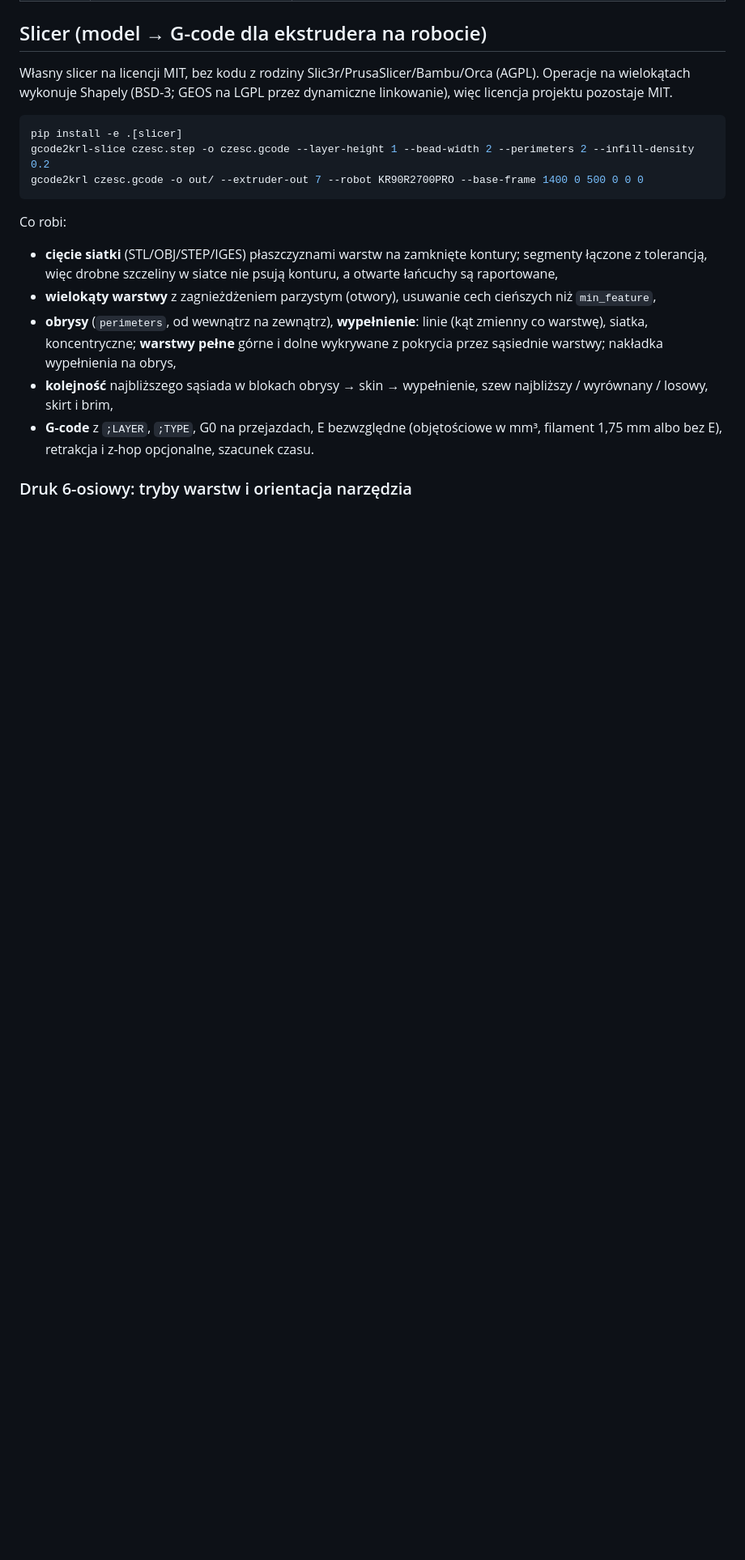
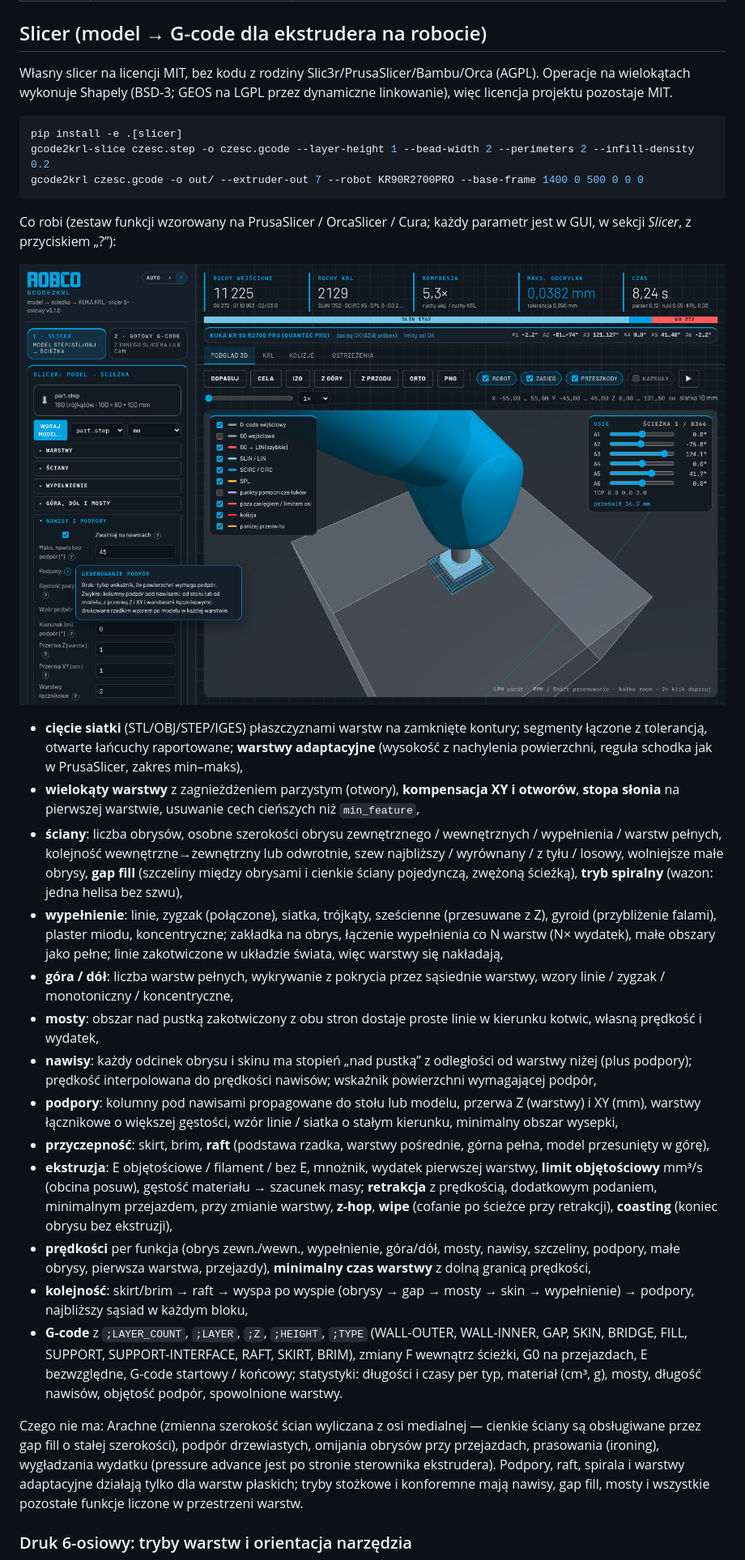
Before and after one commit to gabkaras/GCODE_TRANSLATOR, a Markdown page: README.md, the part around one of its changes. Shown at 81% size. GitHub-like rendering; pictures changed too: docs/gui_slicer_pro.png (added); blank space fills up the shorter version.

````diff
--- a/README.md
+++ b/README.md
@@ -92,22 +92,63 @@ gcode2krl-slice czesc.step -o czesc.gcode --layer-height 1 --bead-width 2 --peri
 gcode2krl czesc.gcode -o out/ --extruder-out 7 --robot KR90R2700PRO --base-frame 1400 0 500 0 0 0
 ```
 
-Co robi:
+Co robi (zestaw funkcji wzorowany na PrusaSlicer / OrcaSlicer / Cura; każdy
+parametr jest w GUI, w sekcji *Slicer*, z przyciskiem „?”):
+
+![slicer: podpory i pomoc](docs/gui_slicer_pro.png)
 
 * **cięcie siatki** (STL/OBJ/STEP/IGES) płaszczyznami warstw na zamknięte
-  kontury; segmenty łączone z tolerancją, więc drobne szczeliny w siatce nie
-  psują konturu, a otwarte łańcuchy są raportowane,
-* **wielokąty warstwy** z zagnieżdżeniem parzystym (otwory), usuwanie cech
-  cieńszych niż `min_feature`,
-* **obrysy** (`perimeters`, od wewnątrz na zewnątrz), **wypełnienie**: linie
-  (kąt zmienny co warstwę), siatka, koncentryczne; **warstwy pełne** górne i
-  dolne wykrywane z pokrycia przez sąsiednie warstwy; nakładka wypełnienia na
-  obrys,
-* **kolejność** najbliższego sąsiada w blokach obrysy → skin → wypełnienie,
-  szew najbliższy / wyrównany / losowy, skirt i brim,
-* **G-code** z `;LAYER`, `;TYPE`, G0 na przejazdach, E bezwzględne (objętościowe
-  w mm³, filament 1,75 mm albo bez E), retrakcja i z-hop opcjonalne, szacunek
-  czasu.
+  kontury; segmenty łączone z tolerancją, otwarte łańcuchy raportowane;
+  **warstwy adaptacyjne** (wysokość z nachylenia powierzchni, reguła schodka
+  jak w PrusaSlicer, zakres min–maks),
+* **wielokąty warstwy** z zagnieżdżeniem parzystym (otwory), **kompensacja XY
+  i otworów**, **stopa słonia** na pierwszej warstwie, usuwanie cech cieńszych
+  niż `min_feature`,
+* **ściany**: liczba obrysów, osobne szerokości obrysu zewnętrznego /
+  wewnętrznych / wypełnienia / warstw pełnych, kolejność wewnętrzne→zewnętrzny
+  lub odwrotnie, szew najbliższy / wyrównany / z tyłu / losowy, wolniejsze małe
+  obrysy, **gap fill** (szczeliny między obrysami i cienkie ściany pojedynczą,
+  zwężoną ścieżką), **tryb spiralny** (wazon: jedna helisa bez szwu),
+* **wypełnienie**: linie, zygzak (połączone), siatka, trójkąty, sześcienne
+  (przesuwane z Z), gyroid (przybliżenie falami), plaster miodu, koncentryczne;
+  zakładka na obrys, łączenie wypełnienia co N warstw (N× wydatek), małe
+  obszary jako pełne; linie zakotwiczone w układzie świata, więc warstwy się
+  nakładają,
+* **góra / dół**: liczba warstw pełnych, wykrywanie z pokrycia przez sąsiednie
+  warstwy, wzory linie / zygzak / monotoniczny / koncentryczne,
+* **mosty**: obszar nad pustką zakotwiczony z obu stron dostaje proste linie w
+  kierunku kotwic, własną prędkość i wydatek,
+* **nawisy**: każdy odcinek obrysu i skinu ma stopień „nad pustką” z odległości
+  od warstwy niżej (plus podpory); prędkość interpolowana do prędkości nawisów;
+  wskaźnik powierzchni wymagającej podpór,
+* **podpory**: kolumny pod nawisami propagowane do stołu lub modelu, przerwa Z
+  (warstwy) i XY (mm), warstwy łącznikowe o większej gęstości, wzór linie /
+  siatka o stałym kierunku, minimalny obszar wysepki,
+* **przyczepność**: skirt, brim, **raft** (podstawa rzadka, warstwy pośrednie,
+  górna pełna, model przesunięty w górę),
+* **ekstruzja**: E objętościowe / filament / bez E, mnożnik, wydatek pierwszej
+  warstwy, **limit objętościowy** mm³/s (obcina posuw), gęstość materiału →
+  szacunek masy; **retrakcja** z prędkością, dodatkowym podaniem, minimalnym
+  przejazdem, przy zmianie warstwy, **z-hop**, **wipe** (cofanie po ścieżce
+  przy retrakcji), **coasting** (koniec obrysu bez ekstruzji),
+* **prędkości** per funkcja (obrys zewn./wewn., wypełnienie, góra/dół, mosty,
+  nawisy, szczeliny, podpory, małe obrysy, pierwsza warstwa, przejazdy),
+  **minimalny czas warstwy** z dolną granicą prędkości,
+* **kolejność**: skirt/brim → raft → wyspa po wyspie (obrysy → gap → mosty →
+  skin → wypełnienie) → podpory, najbliższy sąsiad w każdym bloku,
+* **G-code** z `;LAYER_COUNT`, `;LAYER`, `;Z`, `;HEIGHT`, `;TYPE` (WALL-OUTER,
+  WALL-INNER, GAP, SKIN, BRIDGE, FILL, SUPPORT, SUPPORT-INTERFACE, RAFT, SKIRT,
+  BRIM), zmiany F wewnątrz ścieżki, G0 na przejazdach, E bezwzględne, G-code
+  startowy / końcowy; statystyki: długości i czasy per typ, materiał (cm³, g),
+  mosty, długość nawisów, objętość podpór, spowolnione warstwy.
+
+Czego nie ma: Arachne (zmienna szerokość ścian wyliczana z osi medialnej —
+cienkie ściany są obsługiwane przez gap fill o stałej szerokości), podpór
+drzewiastych, omijania obrysów przy przejazdach, prasowania (ironing),
+wygładzania wydatku (pressure advance jest po stronie sterownika ekstrudera).
+Podpory, raft, spirala i warstwy adaptacyjne działają tylko dla warstw
+płaskich; tryby stożkowe i konforemne mają nawisy, gap fill, mosty i wszystkie
+pozostałe funkcje liczone w przestrzeni warstw.
 
 ### Druk 6-osiowy: tryby warstw i orientacja narzędzia
 
````
Also changed, not shown: other parts of README.md (+6 -3 lines), 17 other files.
